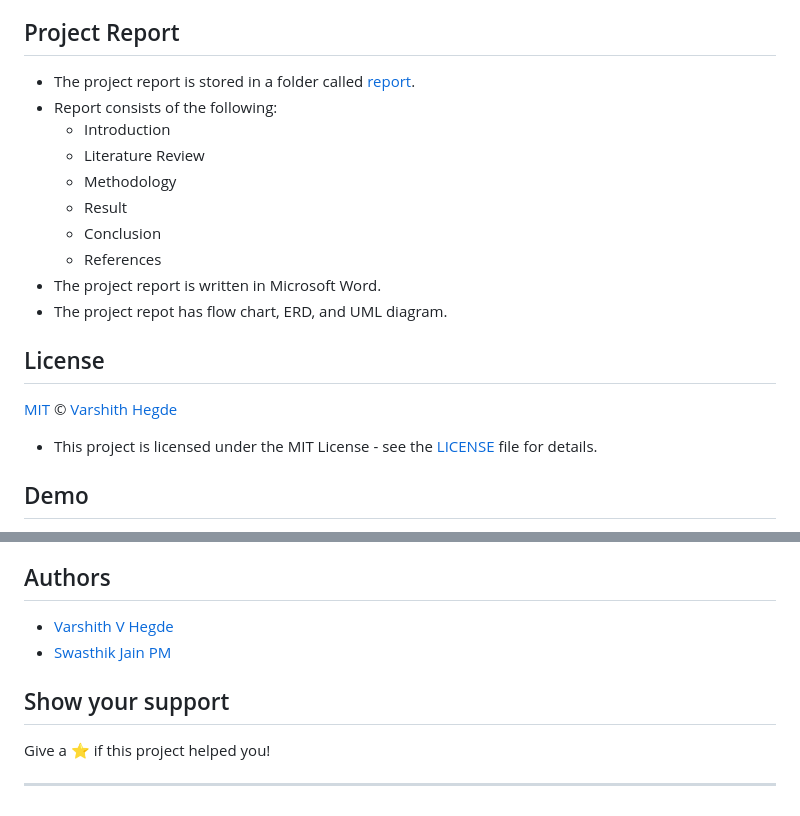
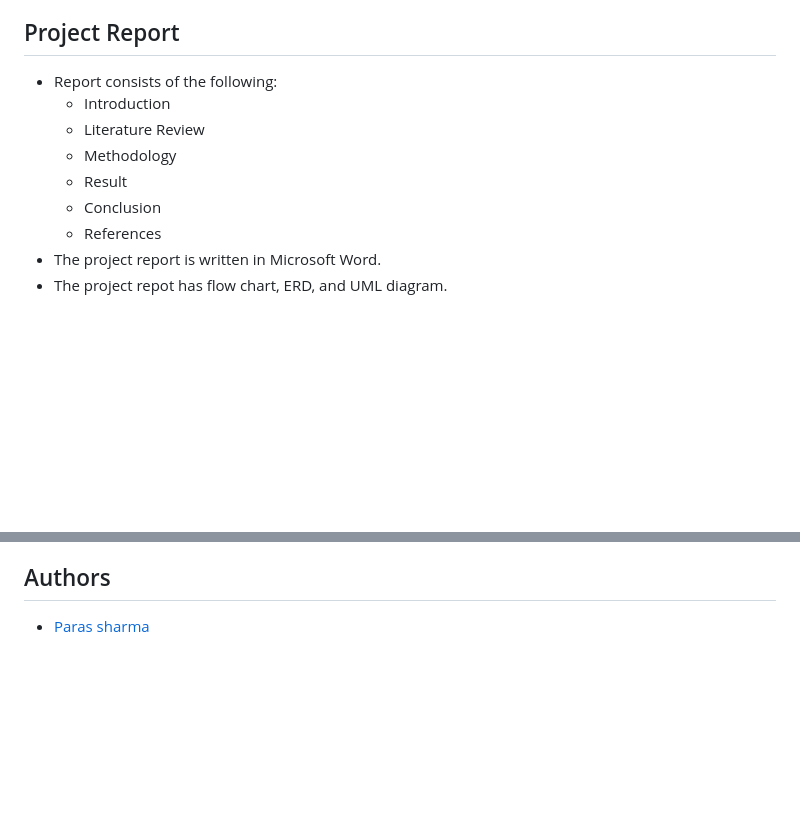
Before and after one commit to pspubg1/CarRental, a Markdown page: README.md, 2 parts joined by grey strips. Rendered like a GitHub page; blank space fills up the shorter version.

```diff
--- a/README.md
+++ b/README.md
@@ -102,7 +102,7 @@ This is a project for a car rental website. It is a project for the College Mini
 
 ## Project Report
 
-- The project report is stored in a folder called [report](https://github.com/Varshithvhegde/car_rental_project/raw/main/report/CarProjectFinalReport.pdf).
+
 - Report consists of the following:
     - Introduction
     - Literature Review
@@ -113,10 +113,6 @@ This is a project for a car rental website. It is a project for the College Mini
 - The project report is written in Microsoft Word.
 - The project repot has flow chart, ERD, and UML diagram.
 
-##  License
 
-[MIT](https://choosealicense.com/licenses/mit/) © [Varshith Hegde](https://github.com/Varshithvhegde)
-- This project is licensed under the MIT License - see the [LICENSE](LICENSE) file for details.
 
-## Demo
 
@@ -125,11 +119,4 @@ This is a project for a car rental website. It is a project for the College Mini
 
 ## Authors
 
-- [Varshith V Hegde](https://github.com/Varshithvhegde)
-- [Swasthik Jain PM](https://github.com/Swasthik-Jain)
-
-## Show your support
-
-Give a ⭐️ if this project helped you!
-
-***
+- [Paras sharma](https://github.com/pspubg1)
```
Also changed, not shown: other parts of README.md (+0 -2 lines).
